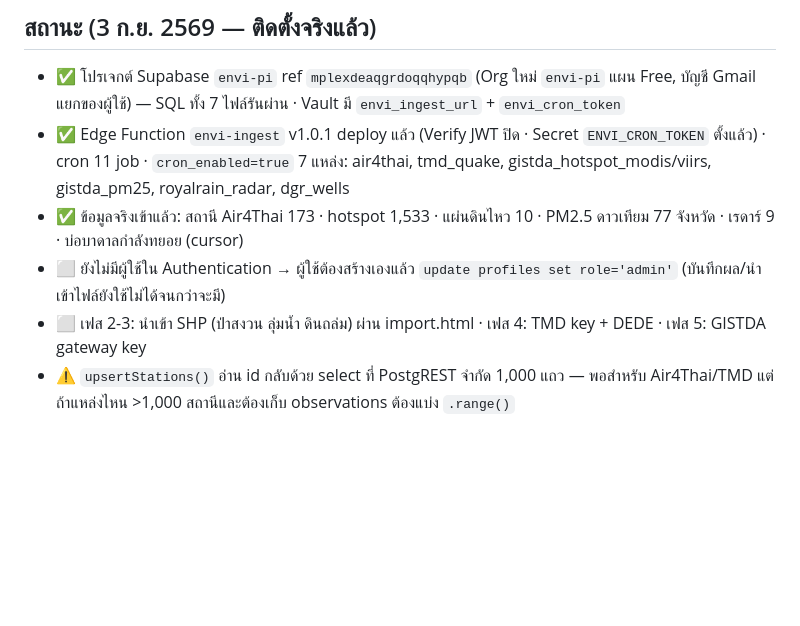
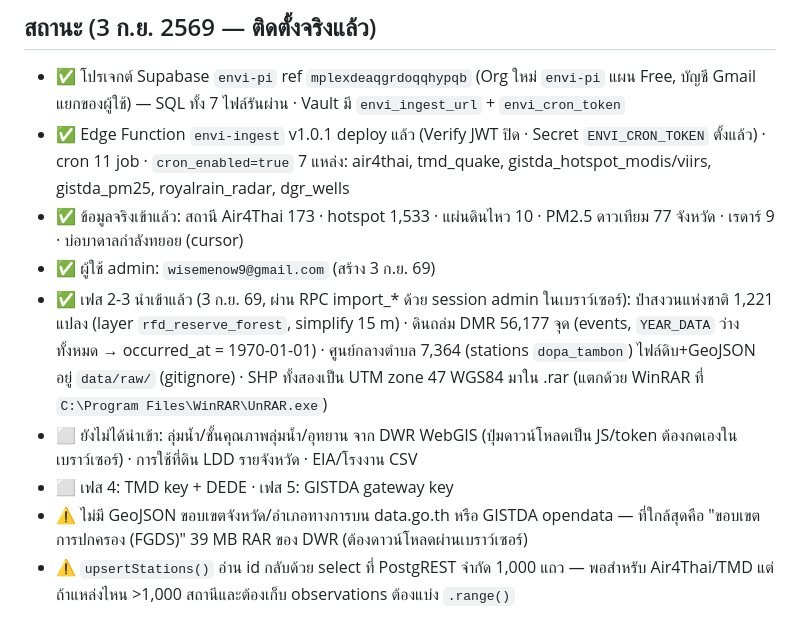
Before and after one commit to peeraponggis/envi_pi, a Markdown page: CLAUDE.md, the part around the change. Drawn GitHub-style; blank space fills up the shorter version.

Commit message:
บันทึกสถานะเฟส 2-3 ใน CLAUDE.md และคู่มือติดตั้ง
Co-Authored-By: Claude Fable 5.1 <noreply@anthropic.com>

```diff
--- a/CLAUDE.md
+++ b/CLAUDE.md
@@ -39,8 +39,12 @@
 - ✅ โปรเจกต์ Supabase `envi-pi` ref `mplexdeaqgrdoqqhypqb` (Org ใหม่ `envi-pi` แผน Free, บัญชี Gmail แยกของผู้ใช้) — SQL ทั้ง 7 ไฟล์รันผ่าน · Vault มี `envi_ingest_url` + `envi_cron_token`
 - ✅ Edge Function `envi-ingest` v1.0.1 deploy แล้ว (Verify JWT ปิด · Secret `ENVI_CRON_TOKEN` ตั้งแล้ว) · cron 11 job · `cron_enabled=true` 7 แหล่ง: air4thai, tmd_quake, gistda_hotspot_modis/viirs, gistda_pm25, royalrain_radar, dgr_wells
 - ✅ ข้อมูลจริงเข้าแล้ว: สถานี Air4Thai 173 · hotspot 1,533 · แผ่นดินไหว 10 · PM2.5 ดาวเทียม 77 จังหวัด · เรดาร์ 9 · บ่อบาดาลกำลังทยอย (cursor)
-- ⬜ ยังไม่มีผู้ใช้ใน Authentication → ผู้ใช้ต้องสร้างเองแล้ว `update profiles set role='admin'` (บันทึกผล/นำเข้าไฟล์ยังใช้ไม่ได้จนกว่าจะมี)
-- ⬜ เฟส 2-3: นำเข้า SHP (ป่าสงวน ลุ่มน้ำ ดินถล่ม) ผ่าน import.html · เฟส 4: TMD key + DEDE · เฟส 5: GISTDA gateway key
+- ✅ ผู้ใช้ admin: `wisemenow9@gmail.com` (สร้าง 3 ก.ย. 69)
+- ✅ เฟส 2-3 นำเข้าแล้ว (3 ก.ย. 69, ผ่าน RPC import_* ด้วย session admin ในเบราว์เซอร์): ป่าสงวนแห่งชาติ 1,221 แปลง (layer `rfd_reserve_forest`, simplify 15 m) · ดินถล่ม DMR 56,177 จุด (events, `YEAR_DATA` ว่างทั้งหมด → occurred_at = 1970-01-01) · ศูนย์กลางตำบล 7,364 (stations `dopa_tambon`)
+  ไฟล์ดิบ+GeoJSON อยู่ `data/raw/` (gitignore) · SHP ทั้งสองเป็น UTM zone 47 WGS84 มาใน .rar (แตกด้วย WinRAR ที่ `C:\Program Files\WinRAR\UnRAR.exe`)
+- ⬜ ยังไม่ได้นำเข้า: ลุ่มน้ำ/ชั้นคุณภาพลุ่มน้ำ/อุทยาน จาก DWR WebGIS (ปุ่มดาวน์โหลดเป็น JS/token ต้องกดเองในเบราว์เซอร์) · การใช้ที่ดิน LDD รายจังหวัด · EIA/โรงงาน CSV
+- ⬜ เฟส 4: TMD key + DEDE · เฟส 5: GISTDA gateway key
+- ⚠️ ไม่มี GeoJSON ขอบเขตจังหวัด/อำเภอทางการบน data.go.th หรือ GISTDA opendata — ที่ใกล้สุดคือ "ขอบเขตการปกครอง (FGDS)" 39 MB RAR ของ DWR (ต้องดาวน์โหลดผ่านเบราว์เซอร์)
 - ⚠️ `upsertStations()` อ่าน id กลับด้วย select ที่ PostgREST จำกัด 1,000 แถว — พอสำหรับ Air4Thai/TMD แต่ถ้าแหล่งไหน >1,000 สถานีและต้องเก็บ observations ต้องแบ่ง `.range()`
 
 ## บทเรียนจากการติดตั้งจริง (3 ก.ย. 2569 — อย่าทำซ้ำ)
```
Also changed, not shown: docs/ขั้นตอนติดตั้ง Supabase.md (+3 -2 lines).
